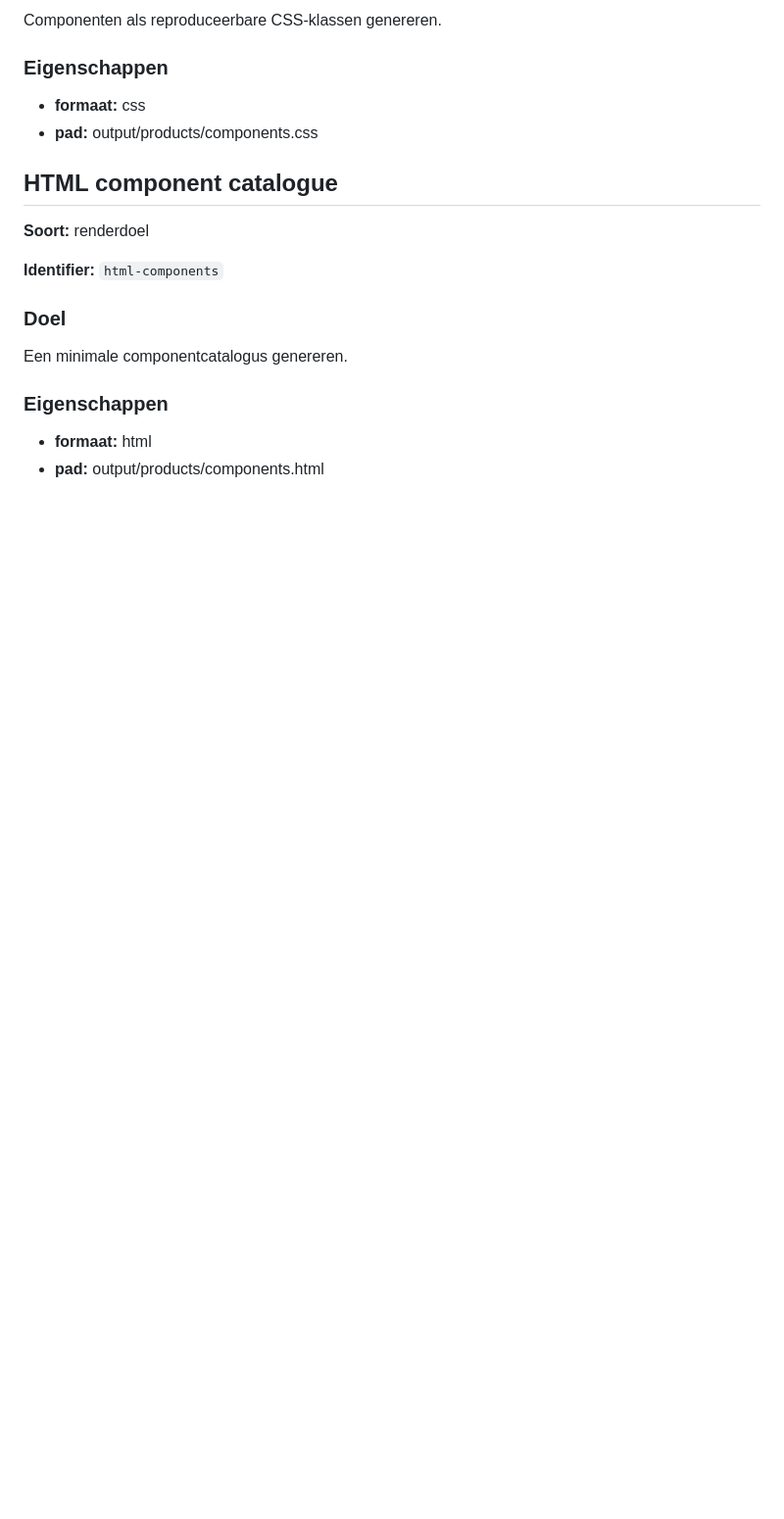
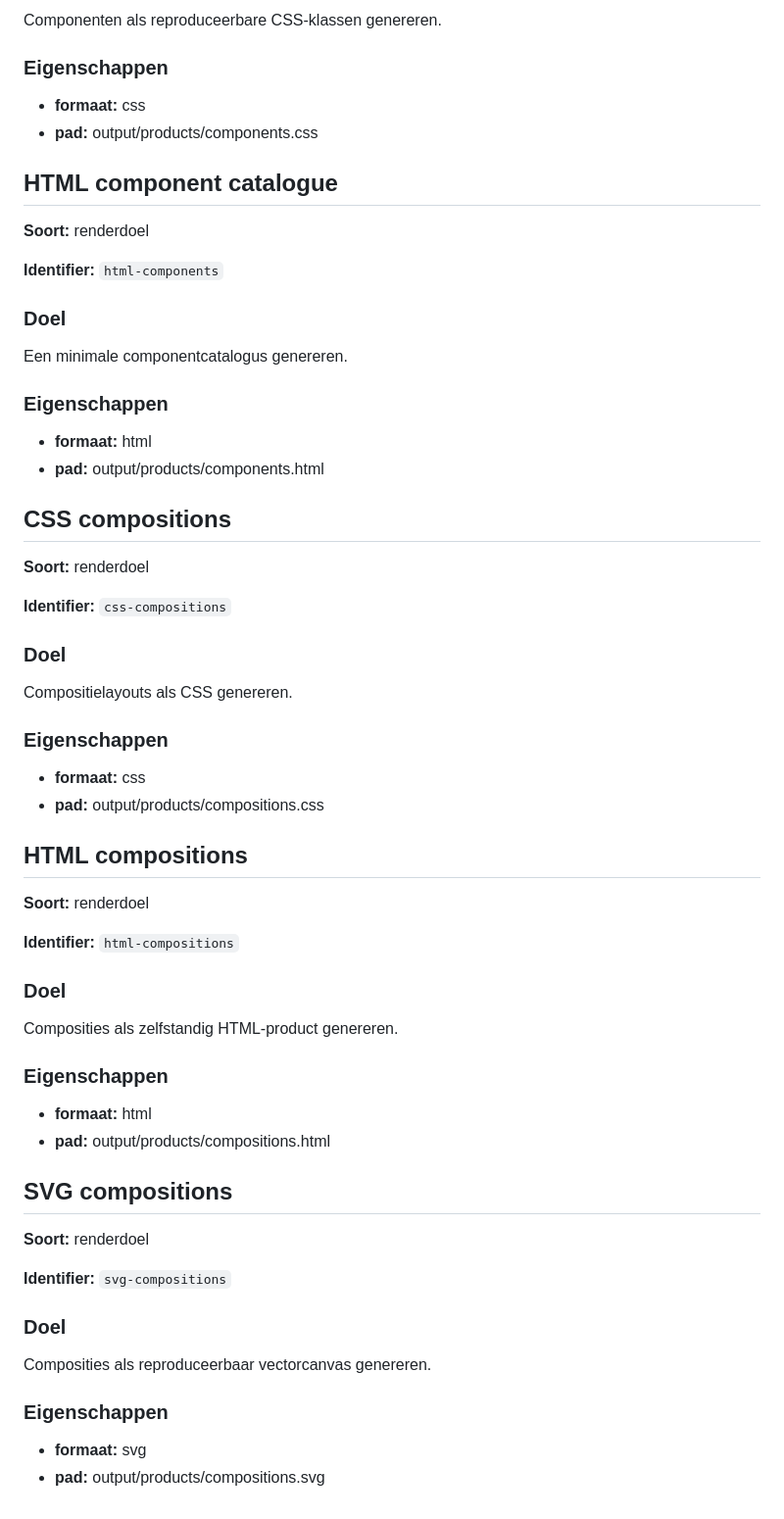
Before and after one commit to erikjjpost/beckeringh-palace, a Markdown page: output/bat/architectuur.md, the part around one of its changes. Shown at 98% size. Rendered like a GitHub page; blank space fills up the shorter version.

Commit message:
Regenerate architecture documentation for compositions

```diff
--- a/output/bat/architectuur.md
+++ b/output/bat/architectuur.md
@@ -235,3 +250,48 @@ Een minimale componentcatalogus genereren.
 
 - **formaat:** html
 - **pad:** output/products/components.html
+
+## CSS compositions
+
+**Soort:** renderdoel
+
+**Identifier:** `css-compositions`
+
+### Doel
+
+Compositielayouts als CSS genereren.
+
+### Eigenschappen
+
+- **formaat:** css
+- **pad:** output/products/compositions.css
+
+## HTML compositions
+
+**Soort:** renderdoel
+
+**Identifier:** `html-compositions`
+
+### Doel
+
+Composities als zelfstandig HTML-product genereren.
+
+### Eigenschappen
+
+- **formaat:** html
+- **pad:** output/products/compositions.html
+
+## SVG compositions
+
+**Soort:** renderdoel
+
+**Identifier:** `svg-compositions`
+
+### Doel
+
+Composities als reproduceerbaar vectorcanvas genereren.
+
+### Eigenschappen
+
+- **formaat:** svg
+- **pad:** output/products/compositions.svg
```
Also changed, not shown: other parts of output/bat/architectuur.md (+15 -0 lines).
